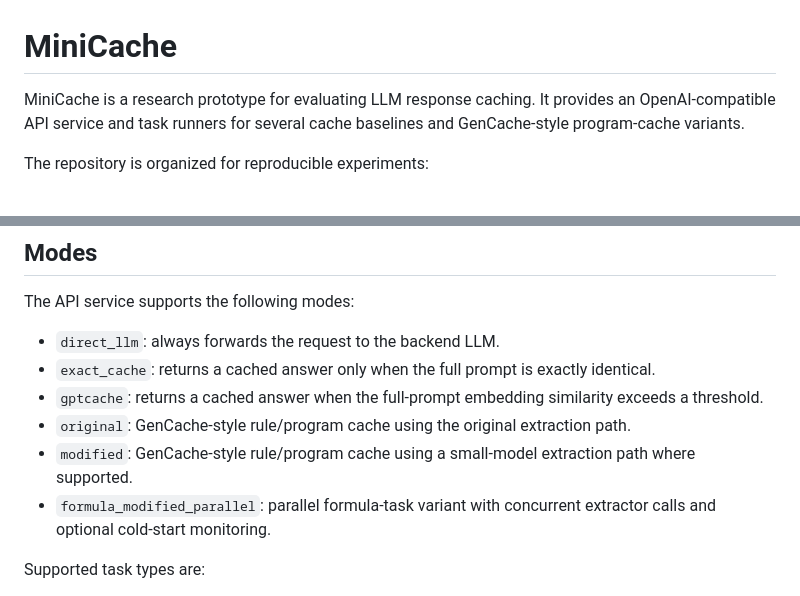
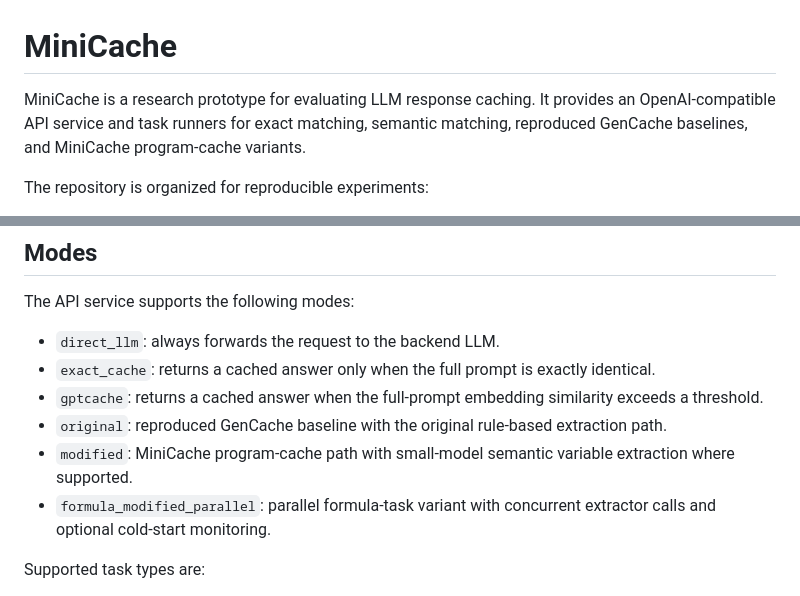
Before and after one commit to chenjqQAQ/CacheSpec, a Markdown page: README.md, 2 parts joined by grey strips. Rendered like a GitHub page.

Commit message:
Clarify MiniCache mode descriptions

```diff
--- a/README.md
+++ b/README.md
@@ -1,6 +1,6 @@
 # MiniCache
 
-MiniCache is a research prototype for evaluating LLM response caching. It provides an OpenAI-compatible API service and task runners for several cache baselines and GenCache-style program-cache variants.
+MiniCache is a research prototype for evaluating LLM response caching. It provides an OpenAI-compatible API service and task runners for exact matching, semantic matching, reproduced GenCache baselines, and MiniCache program-cache variants.
 
 The repository is organized for reproducible experiments:
 
@@ -19,8 +19,8 @@ The API service supports the following modes:
 - `direct_llm`: always forwards the request to the backend LLM.
 - `exact_cache`: returns a cached answer only when the full prompt is exactly identical.
 - `gptcache`: returns a cached answer when the full-prompt embedding similarity exceeds a threshold.
-- `original`: GenCache-style rule/program cache using the original extraction path.
-- `modified`: GenCache-style rule/program cache using a small-model extraction path where supported.
+- `original`: reproduced GenCache baseline with the original rule-based extraction path.
+- `modified`: MiniCache program-cache path with small-model semantic variable extraction where supported.
 - `formula_modified_parallel`: parallel formula-task variant with concurrent extractor calls and optional cold-start monitoring.
 
 Supported task types are:
```
